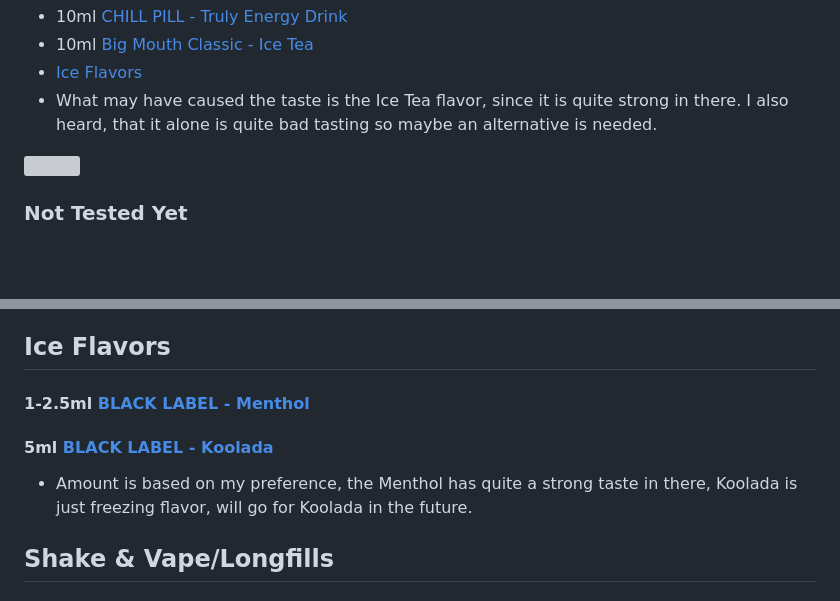
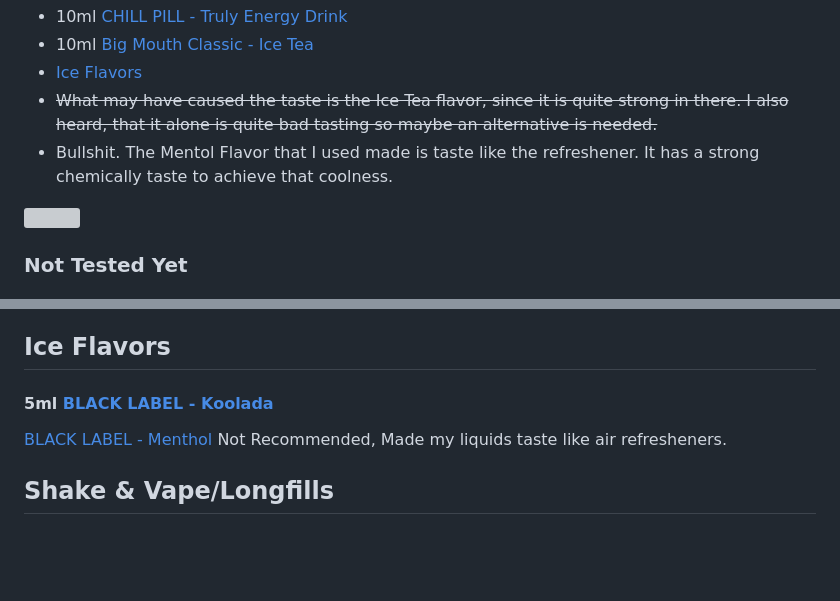
Before and after one commit to TheElevatedOne/vape-liquids, a Markdown page: README.md, 2 parts joined by grey strips. Rendered like a GitHub page; blank space fills up the shorter version; grey boxes are pictures that could not be loaded.

```diff
--- a/README.md
+++ b/README.md
@@ -37,7 +37,8 @@ All links are for the CzechoSlovak Brand Vaprio
   - 10ml [CHILL PILL - Truly Energy Drink](https://www.vaprio.sk/produkt-chill-pill-truly-energy-drink-energeticky-napoj-prichut-8869.html)
   - 10ml [Big Mouth Classic - Ice Tea](https://www.vaprio.sk/produkt-prichut-big-mouth-classic-ice-tea-ladovy-caj.html)
   - [Ice Flavors](#ice-flavors)
-  - What may have caused the taste is the Ice Tea flavor, since it is quite strong in there. I also heard, that it alone is quite bad tasting so maybe an alternative is needed.
+  - ~~What may have caused the taste is the Ice Tea flavor, since it is quite strong in there. I also heard, that it alone is quite bad tasting so maybe an alternative is needed.~~
+  - Bullshit. The Mentol Flavor that I used made is taste like the refreshener. It has a strong chemically taste to achieve that coolness.
   <img src="https://github.com/TheElevatedOne/vape-liquids/blob/main/covers/energi-tea-ice-final.png?raw=true" width="20%">
 
   ### Not Tested Yet
@@ -56,9 +57,8 @@ All links are for the CzechoSlovak Brand Vaprio
   - [Ice Flavors](#ice-flavors)
 
 ## Ice Flavors
-  #### 1-2.5ml [BLACK LABEL - Menthol](https://www.vaprio.sk/produkt-imperia-black-label-mentol-prichut-9135.html)
   #### 5ml [BLACK LABEL - Koolada](https://www.vaprio.sk/produkt-imperia-black-label-koolada-prichut-9138.html)
-  - Amount is based on my preference, the Menthol has quite a strong taste in there, Koolada is just freezing flavor, will go for Koolada in the future.
+  [BLACK LABEL - Menthol](https://www.vaprio.sk/produkt-imperia-black-label-mentol-prichut-9135.html) Not Recommended, Made my liquids taste like air refresheners.
 
 ## Shake & Vape/Longfills
   ### Drippin Party (These I liked from all of them)
```
